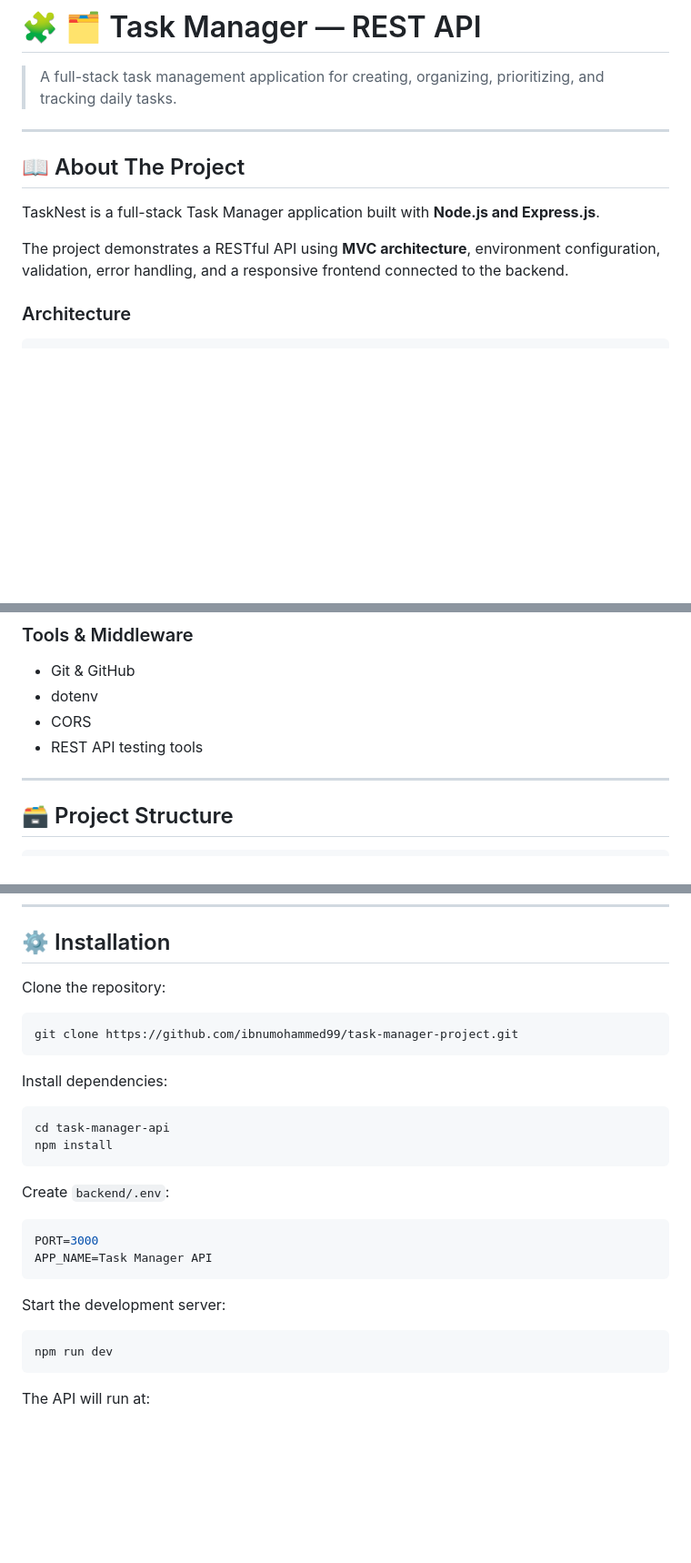
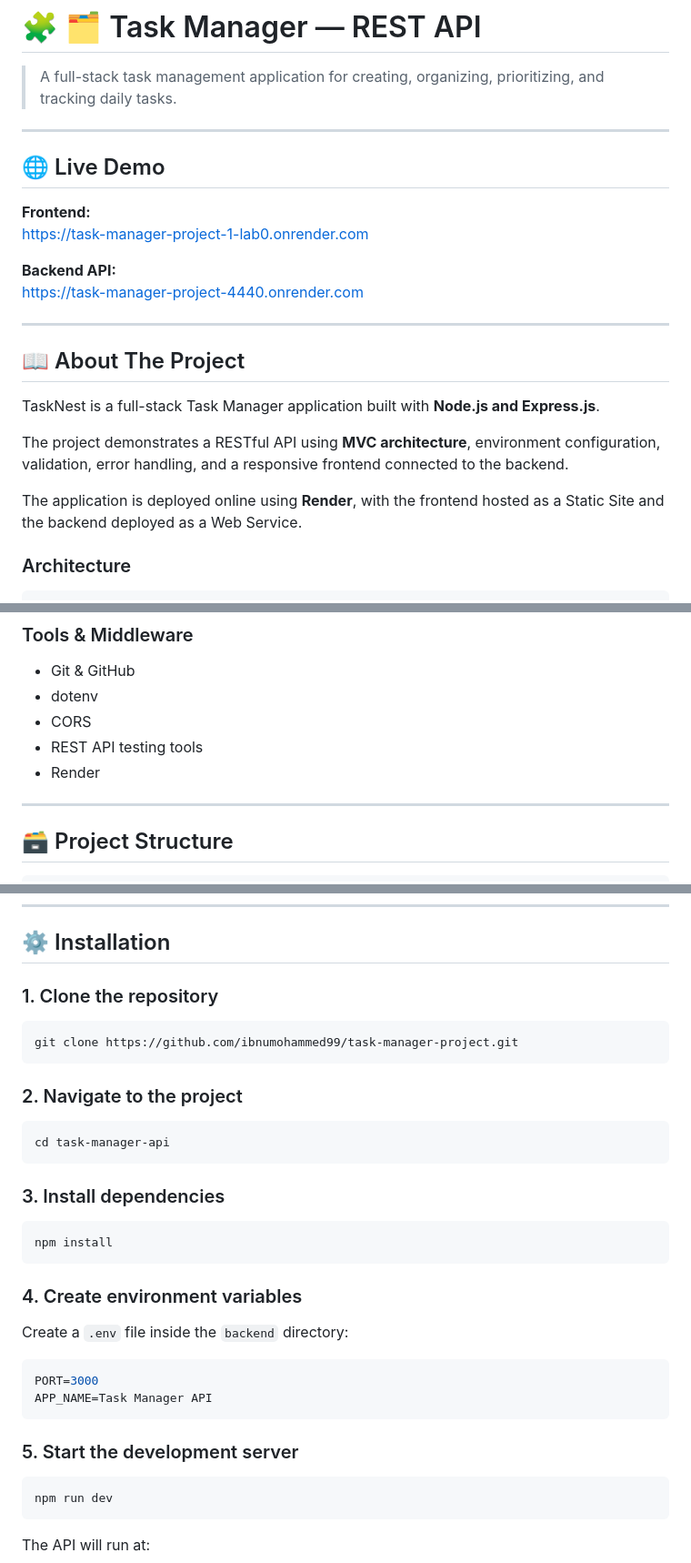
Before and after one commit to ibnumohammed99/task-manager-project, a Markdown page: README.md, 3 parts joined by grey strips. Shown at 91% size. Drawn GitHub-style; blank space fills up the shorter version.

````diff
--- a/README.md
+++ b/README.md
@@ -1,6 +1,16 @@
 # 🧩 🗂️ Task Manager — REST API
 
 > A full-stack task management application for creating, organizing, prioritizing, and tracking daily tasks.
+
+---
+
+## 🌐 Live Demo
+
+**Frontend:**
+https://task-manager-project-1-lab0.onrender.com
+
+**Backend API:**
+https://task-manager-project-4440.onrender.com
 
 ---
 
@@ -9,6 +19,8 @@
 TaskNest is a full-stack Task Manager application built with **Node.js and Express.js**.
 
 The project demonstrates a RESTful API using **MVC architecture**, environment configuration, validation, error handling, and a responsive frontend connected to the backend.
+
+The application is deployed online using **Render**, with the frontend hosted as a Static Site and the backend deployed as a Web Service.
 
 ### Architecture
 
@@ -63,6 +75,7 @@ Data
 - dotenv
 - CORS
 - REST API testing tools
+- Render
 
 ---
 
@@ -121,27 +141,34 @@ task-manager-api/
 
 ## ⚙️ Installation
 
-Clone the repository:
+### 1. Clone the repository
 
 ```bash
 git clone https://github.com/ibnumohammed99/task-manager-project.git
 ```
 
-Install dependencies:
+### 2. Navigate to the project
 
 ```bash
 cd task-manager-api
+```
+
+### 3. Install dependencies
+
+```bash
 npm install
 ```
 
-Create `backend/.env`:
+### 4. Create environment variables
+
+Create a `.env` file inside the `backend` directory:
 
 ```env
 PORT=3000
 APP_NAME=Task Manager API
 ```
 
-Start the development server:
+### 5. Start the development server
 
 ```bash
 npm run dev
````
Also changed, not shown: other parts of README.md (+55 -10 lines).
